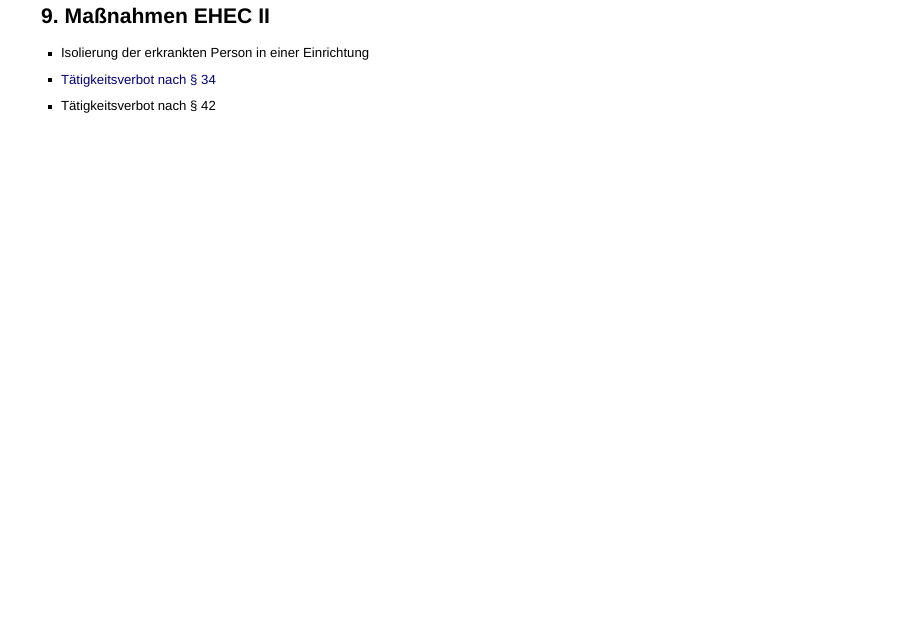
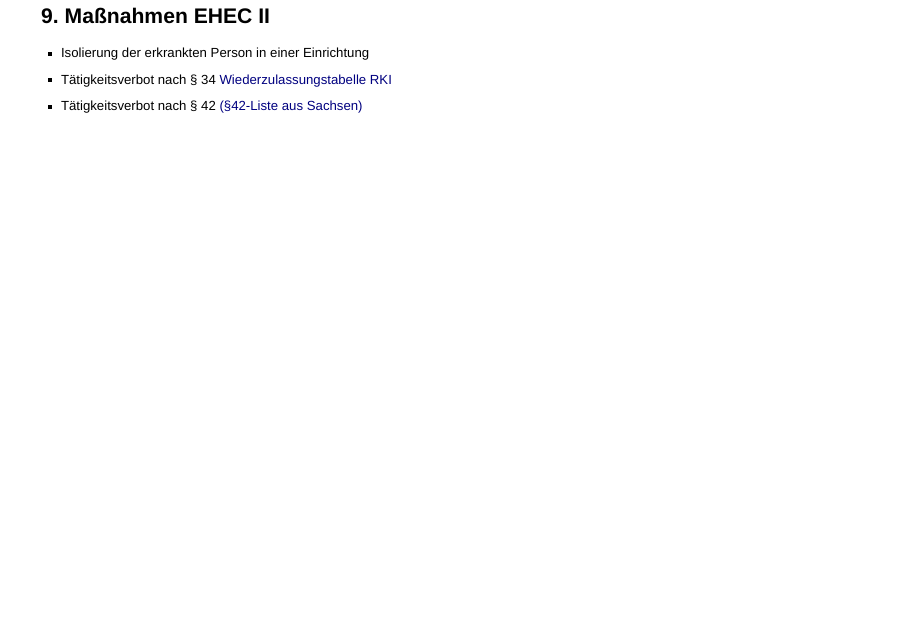
Before and after one commit to jakobschumacher/presentations, an R Markdown document (_code/2022-04-08-WBKD-Gastroenteritis.Rmd): page 26 of 35. Rendered offline with R 4.5, knitr and Pandoc, with nearby package versions; drawn as Slidy slides in place of the format the file asks for; some code elsewhere in the file could not run offline.

Commit message:
Wiederzulassungstabelle hinzu

```diff
--- a/_code/2022-04-08-WBKD-Gastroenteritis.Rmd
+++ b/_code/2022-04-08-WBKD-Gastroenteritis.Rmd
@@ -255,8 +255,8 @@ Meldedaten kann man bei [Survstat](https://survstat.rki.de/) abfragen
 
 ## 9. Maßnahmen EHEC II
 * Isolierung der erkrankten Person in einer Einrichtung
-* [Tätigkeitsverbot nach § 34](https://www.rki.de/DE/Content/Infekt/EpidBull/Merkblaetter/Wiederzulassung/Wiederzulassung_Tabelle.pdf?__blob=publicationFile)
-* Tätigkeitsverbot nach § 42
+* Tätigkeitsverbot nach § 34 [Wiederzulassungstabelle RKI](https://www.rki.de/DE/Content/Infekt/EpidBull/Merkblaetter/Wiederzulassung/Wiederzulassung_Tabelle.pdf?__blob=publicationFile)
+* Tätigkeitsverbot nach § 42 [(§42-Liste aus Sachsen)](https://www.gesunde.sachsen.de/download/lua/LUA_HM_VuB_bakt_Darminfektionen.pdf)
 
 ## 10. Infektionsinterview-Fragen I
 * Wie geht es Ihnen? (!)
```
Also changed, not shown: _posts/2022-04-08-WBKD-Gastroenteritis.html.
